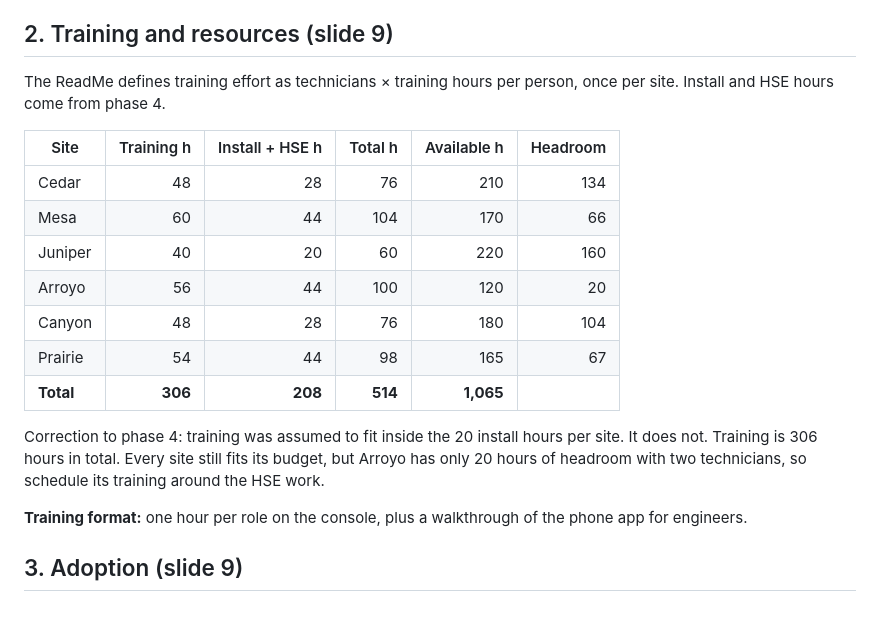
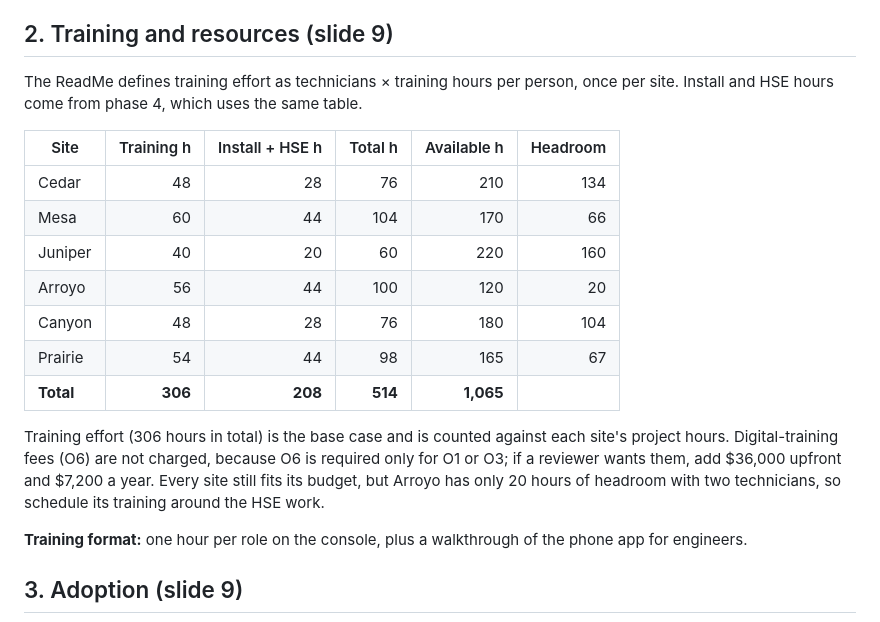
Before and after one commit to Ausnguy/CaseQuest-2026, a Markdown page: docs/phase-6-implementation-adoption.md, the part around the change. GitHub-like rendering.

```diff
--- a/docs/phase-6-implementation-adoption.md
+++ b/docs/phase-6-implementation-adoption.md
@@ -19,7 +19,7 @@ Year-one result: 666 hours if closures are verified by month 3. If verification
 
 ## 2. Training and resources (slide 9)
 
-The ReadMe defines training effort as technicians × training hours per person, once per site. Install and HSE hours come from phase 4.
+The ReadMe defines training effort as technicians × training hours per person, once per site. Install and HSE hours come from phase 4, which uses the same table.
 
 | Site | Training h | Install + HSE h | Total h | Available h | Headroom |
 |---|---:|---:|---:|---:|---:|
@@ -31,7 +31,7 @@ The ReadMe defines training effort as technicians × training hours per person,
 | Prairie | 54 | 44 | 98 | 165 | 67 |
 | **Total** | **306** | **208** | **514** | **1,065** | |
 
-Correction to phase 4: training was assumed to fit inside the 20 install hours per site. It does not. Training is 306 hours in total. Every site still fits its budget, but Arroyo has only 20 hours of headroom with two technicians, so schedule its training around the HSE work.
+Training effort (306 hours in total) is the base case and is counted against each site's project hours. Digital-training fees (O6) are not charged, because O6 is required only for O1 or O3; if a reviewer wants them, add $36,000 upfront and $7,200 a year. Every site still fits its budget, but Arroyo has only 20 hours of headroom with two technicians, so schedule its training around the HSE work.
 
 **Training format:** one hour per role on the console, plus a walkthrough of the phone app for engineers.
 
```
Also changed, not shown: docs/phase-4-solution-selection.md (+15 -10 lines), docs/phase-7-recommendation-costs-resources.md (+3 -2 lines).
